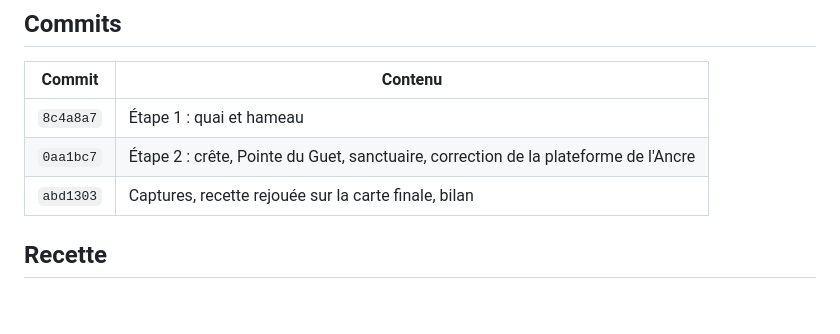
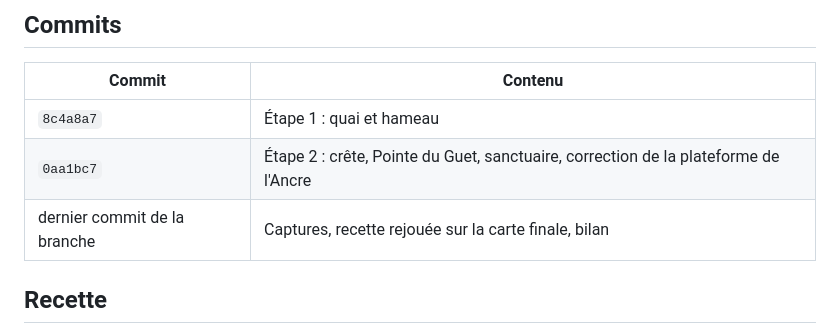
Before and after one commit to rambouraxel-del/ECLATS, a Markdown page: docs/BILAN_LOT10.md, the part around the change. Rendered like a GitHub page; blank space fills up the shorter version.

Commit message:
Lot 10 : bilan, référence du dernier commit
Co-Authored-By: Claude Sonnet 5.5 <noreply@anthropic.com>
Claude-Session: https://claude.ai/code/session_01XhhLRbQAskCTRFekbVnsjc

```diff
--- a/docs/BILAN_LOT10.md
+++ b/docs/BILAN_LOT10.md
@@ -22,7 +22,7 @@ La carte est retouchée par `tools/lot10_remodelage.py` à partir de la carte du
 |---|---|
 | `8c4a8a7` | Étape 1 : quai et hameau |
 | `0aa1bc7` | Étape 2 : crête, Pointe du Guet, sanctuaire, correction de la plateforme de l'Ancre |
-| `abd1303` | Captures, recette rejouée sur la carte finale, bilan |
+| dernier commit de la branche | Captures, recette rejouée sur la carte finale, bilan |
 
 ## Recette
 
```
